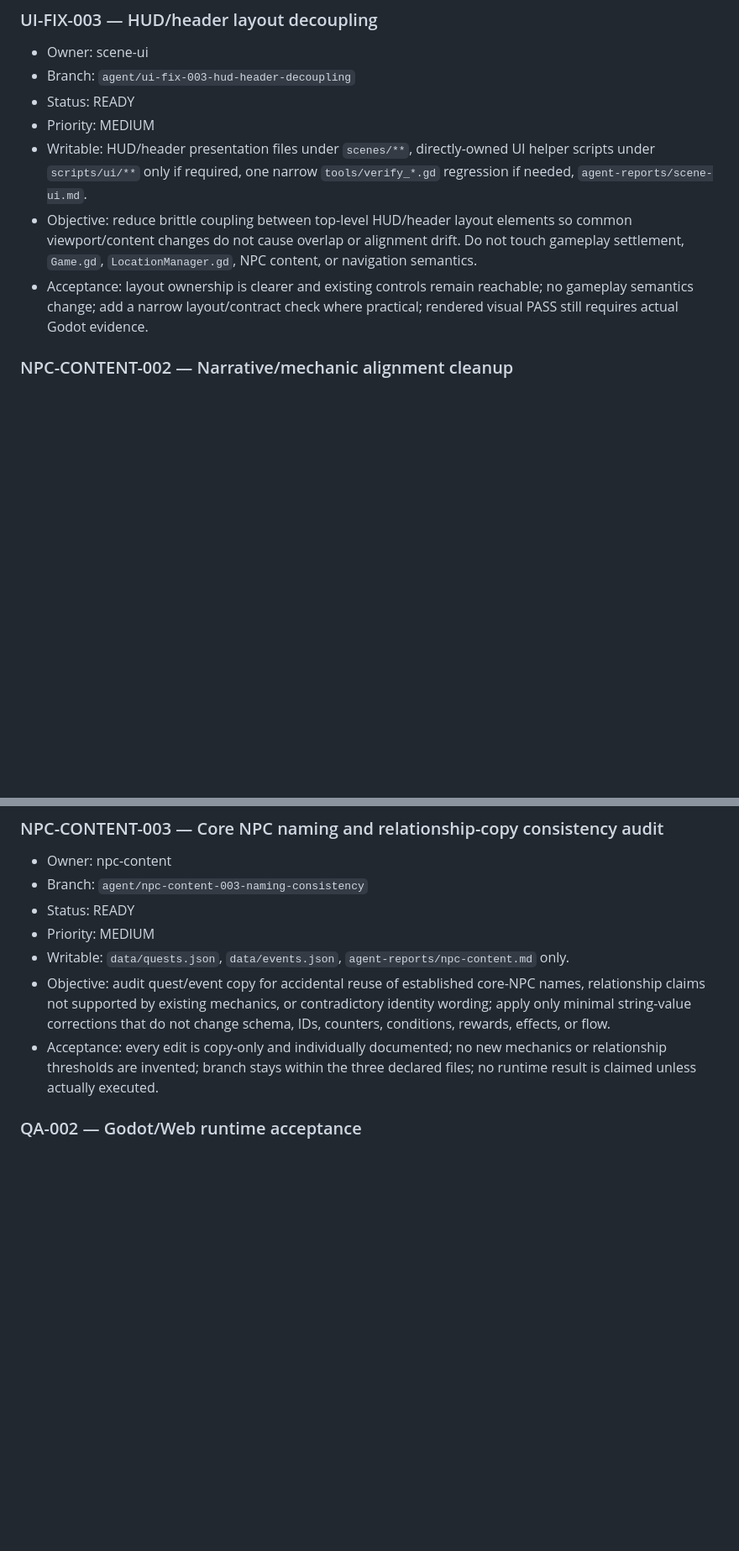
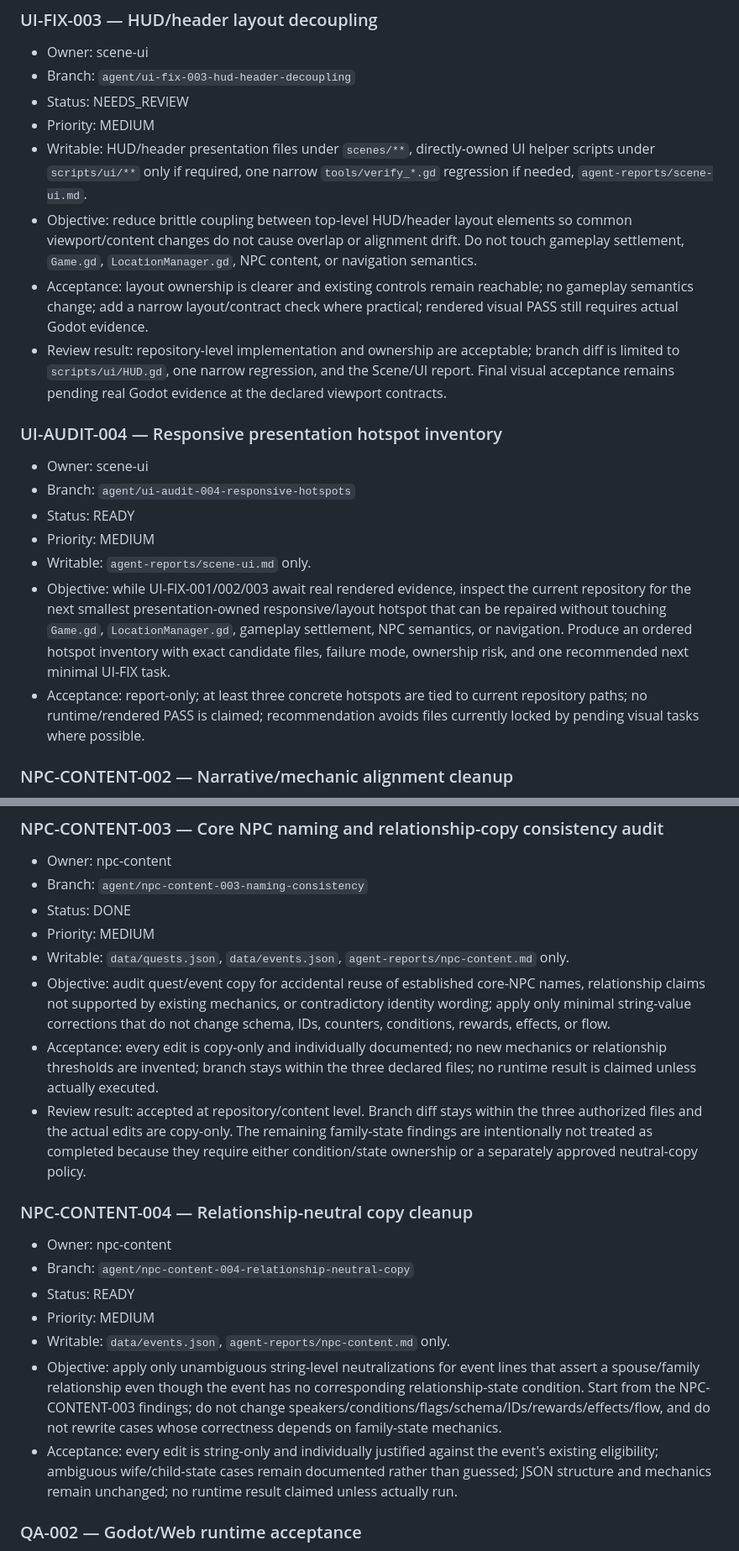
Before and after one commit to weiweng17/citylife-game, a Markdown page: docs/agents/TASK_BOARD.md, 2 parts joined by grey strips. Shown at 84% size. Drawn GitHub-style; blank space fills up the shorter version.

```diff
--- a/docs/agents/TASK_BOARD.md
+++ b/docs/agents/TASK_BOARD.md
@@ -78,11 +88,21 @@
 ### UI-FIX-003 — HUD/header layout decoupling
 - Owner: scene-ui
 - Branch: `agent/ui-fix-003-hud-header-decoupling`
-- Status: READY
+- Status: NEEDS_REVIEW
 - Priority: MEDIUM
 - Writable: HUD/header presentation files under `scenes/**`, directly-owned UI helper scripts under `scripts/ui/**` only if required, one narrow `tools/verify_*.gd` regression if needed, `agent-reports/scene-ui.md`.
 - Objective: reduce brittle coupling between top-level HUD/header layout elements so common viewport/content changes do not cause overlap or alignment drift. Do not touch gameplay settlement, `Game.gd`, `LocationManager.gd`, NPC content, or navigation semantics.
 - Acceptance: layout ownership is clearer and existing controls remain reachable; no gameplay semantics change; add a narrow layout/contract check where practical; rendered visual PASS still requires actual Godot evidence.
+- Review result: repository-level implementation and ownership are acceptable; branch diff is limited to `scripts/ui/HUD.gd`, one narrow regression, and the Scene/UI report. Final visual acceptance remains pending real Godot evidence at the declared viewport contracts.
+
+### UI-AUDIT-004 — Responsive presentation hotspot inventory
+- Owner: scene-ui
+- Branch: `agent/ui-audit-004-responsive-hotspots`
+- Status: READY
+- Priority: MEDIUM
+- Writable: `agent-reports/scene-ui.md` only.
+- Objective: while UI-FIX-001/002/003 await real rendered evidence, inspect the current repository for the next smallest presentation-owned responsive/layout hotspot that can be repaired without touching `Game.gd`, `LocationManager.gd`, gameplay settlement, NPC semantics, or navigation. Produce an ordered hotspot inventory with exact candidate files, failure mode, ownership risk, and one recommended next minimal UI-FIX task.
+- Acceptance: report-only; at least three concrete hotspots are tied to current repository paths; no runtime/rendered PASS is claimed; recommendation avoids files currently locked by pending visual tasks where possible.
 
 ### NPC-CONTENT-002 — Narrative/mechanic alignment cleanup
 - Owner: npc-content
@@ -97,11 +117,21 @@
 ### NPC-CONTENT-003 — Core NPC naming and relationship-copy consistency audit
 - Owner: npc-content
 - Branch: `agent/npc-content-003-naming-consistency`
-- Status: READY
+- Status: DONE
 - Priority: MEDIUM
 - Writable: `data/quests.json`, `data/events.json`, `agent-reports/npc-content.md` only.
 - Objective: audit quest/event copy for accidental reuse of established core-NPC names, relationship claims not supported by existing mechanics, or contradictory identity wording; apply only minimal string-value corrections that do not change schema, IDs, counters, conditions, rewards, effects, or flow.
 - Acceptance: every edit is copy-only and individually documented; no new mechanics or relationship thresholds are invented; branch stays within the three declared files; no runtime result is claimed unless actually executed.
+- Review result: accepted at repository/content level. Branch diff stays within the three authorized files and the actual edits are copy-only. The remaining family-state findings are intentionally not treated as completed because they require either condition/state ownership or a separately approved neutral-copy policy.
+
+### NPC-CONTENT-004 — Relationship-neutral copy cleanup
+- Owner: npc-content
+- Branch: `agent/npc-content-004-relationship-neutral-copy`
+- Status: READY
+- Priority: MEDIUM
+- Writable: `data/events.json`, `agent-reports/npc-content.md` only.
+- Objective: apply only unambiguous string-level neutralizations for event lines that assert a spouse/family relationship even though the event has no corresponding relationship-state condition. Start from the NPC-CONTENT-003 findings; do not change speakers/conditions/flags/schema/IDs/rewards/effects/flow, and do not rewrite cases whose correctness depends on family-state mechanics.
+- Acceptance: every edit is string-only and individually justified against the event's existing eligibility; ambiguous wife/child-state cases remain documented rather than guessed; JSON structure and mechanics remain unchanged; no runtime result claimed unless actually run.
 
 ### QA-002 — Godot/Web runtime acceptance
 - Owner: qa-build (local/Codex execution)
```
Also changed, not shown: other parts of docs/agents/TASK_BOARD.md (+23 -3 lines).
